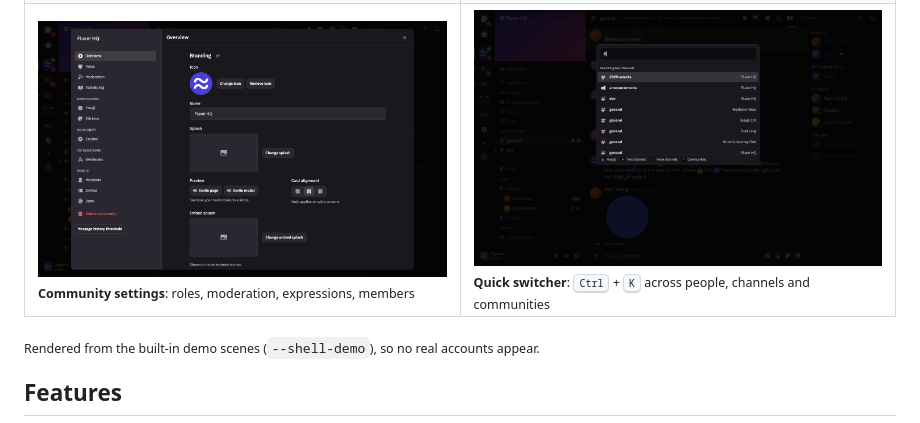
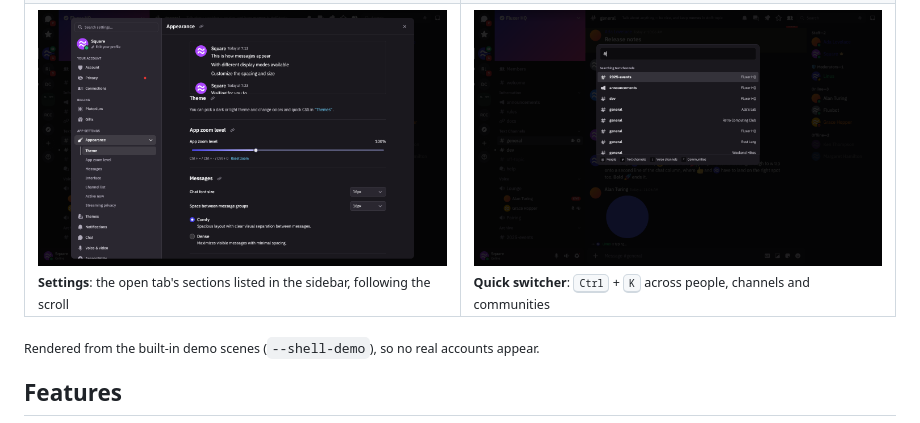
Before and after one commit to square3ang/reflux, a Markdown page: README.md, the part around the change. GitHub-like rendering; pictures changed too: docs/screenshots/settings.png, docs/screenshots/switcher.png.

Commit message:
README: refresh the screenshots; the settings shot shows the sidebar's section list

```diff
--- a/README.md
+++ b/README.md
@@ -35,7 +35,7 @@ Fluxer's look and behaviour, screen for screen, without a browser engine.
     <td><img src="docs/screenshots/embeds.png" alt="Rich and YouTube embeds"><br><sub><b>Embeds</b>: rich embeds, YouTube and GIFs</sub></td>
   </tr>
   <tr>
-    <td><img src="docs/screenshots/settings.png" alt="Community settings"><br><sub><b>Community settings</b>: roles, moderation, expressions, members</sub></td>
+    <td><img src="docs/screenshots/settings.png" alt="User settings with the open tab's sections in the sidebar"><br><sub><b>Settings</b>: the open tab's sections listed in the sidebar, following the scroll</sub></td>
     <td><img src="docs/screenshots/switcher.png" alt="Quick switcher"><br><sub><b>Quick switcher</b>: <kbd>Ctrl</kbd> + <kbd>K</kbd> across people, channels and communities</sub></td>
   </tr>
 </table>
```
